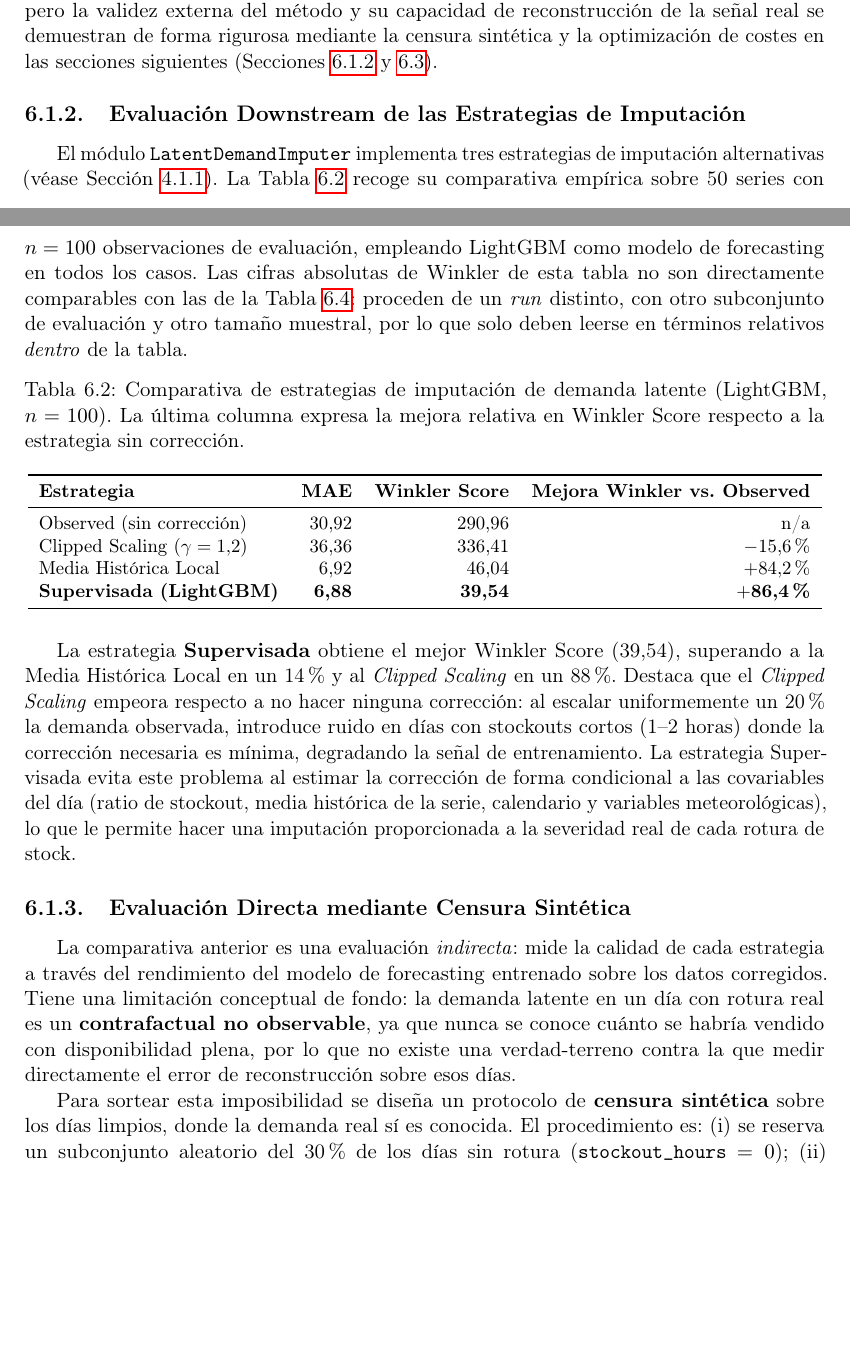
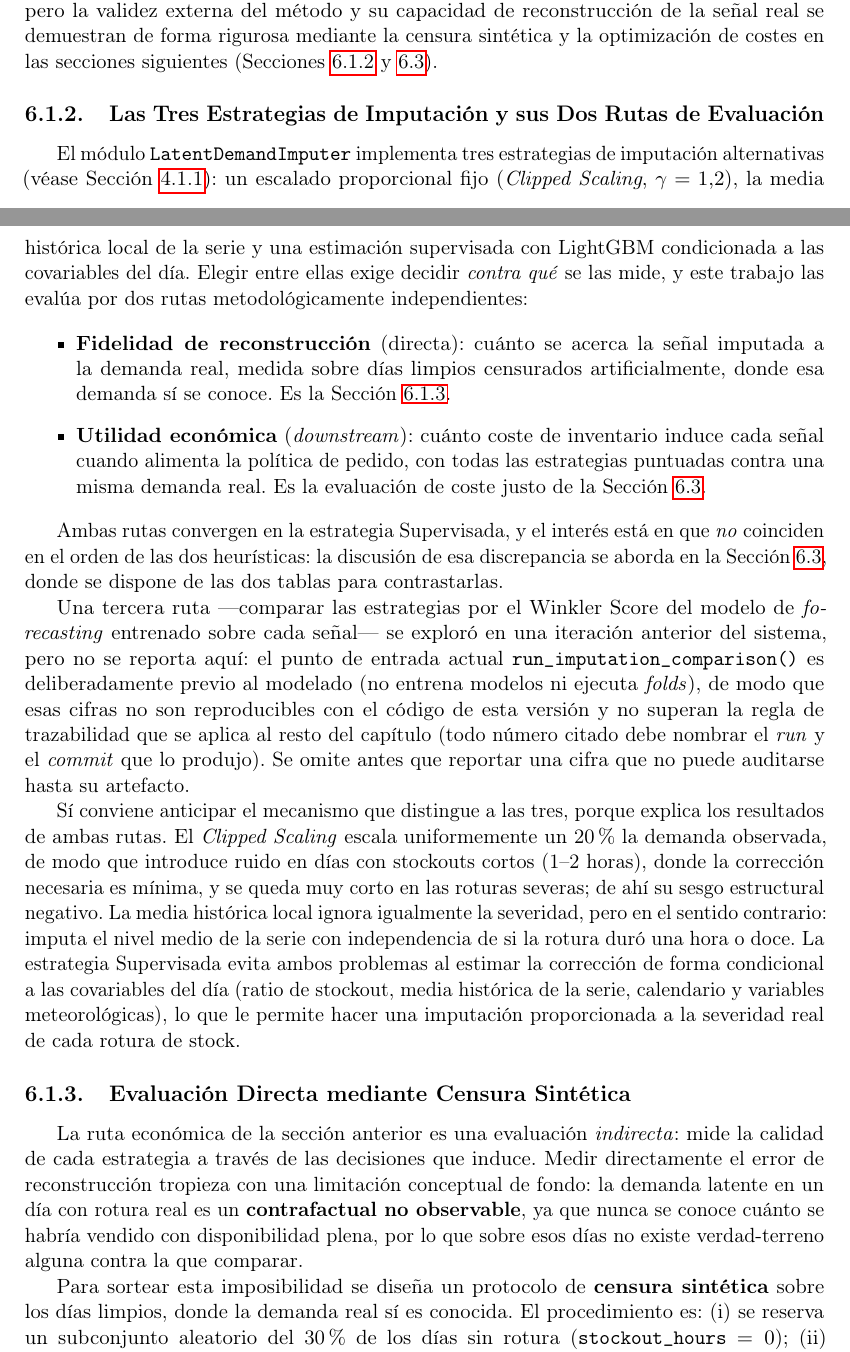
Before and after one commit to ArtemMindlin/retail-demand-forecasting-system, a LaTeX thesis (memoria/main.tex, which reads memoria/chapters/06_resultados.tex): two parts of pages 69 and 70 of 107 before the commit and two parts of pages 69 and 70 of 108 after it, joined at a grey line, cut so that both start at the same text, the shorter picture padded with empty space. Compiled offline with pdfLaTeX.

Commit message:
fix(memoria,docs): retire the untraceable imputation table and close the provenance gap (G5)
tab:imputation_comparison (Winkler 290.96 / 336.41 / 46.04 / 39.54, n=100) has no
locatable artifact: no run under reports/ contains those numbers, and no current code
path produces them — `run_imputation_comparison()` is deliberately pre-modelling, so it
trains nothing and runs no folds. The figures came from an earlier pipeline version and
their magnitude (MAE ~31 against ~4-12 everywhere else) made them conspicuous.

Section 6.1.2 is rewritten rather than left with a hole. It now frames the two
evaluation routes that ARE reproducible — reconstruction fidelity (6.1.3) and fair-cost
utility (6.4) — states plainly why the third route is not reported, and keeps the
mechanism discussion that distinguishes the three strategies, which the reconstruction
table's bias column supports independently. Chapter 4's cross-reference still resolves.

docs/runs.md: adds the two rows that were missing (tab:metrics_predictive,
tab:metrics_cost), records that the list is now exhaustive for chapter 6, and documents
the exporter command so a generated table can be checked against its declared run.
Their absence is what let G2 and G5 happen.

Also adds the missing \label{sec:newsvendor} in chapter 2. Chapter 6 referenced it, so
the LP section rendered a "??" in the final PDF.

```diff
--- a/memoria/chapters/06_resultados.tex
+++ b/memoria/chapters/06_resultados.tex
@@ -26,34 +26,26 @@ No obstante, es fundamental contextualizar este resultado desde una perspectiva
 
 
 
-\subsection{Evaluación Downstream de las Estrategias de Imputación}
+\subsection{Las Tres Estrategias de Imputación y sus Dos Rutas de Evaluación}
 \label{sec:resultados_imputacion}
 
-El módulo \texttt{LatentDemandImputer} implementa tres estrategias de imputación alternativas (véase Sección~\ref{sec:demanda_censurada}). La Tabla~\ref{tab:imputation_comparison} recoge su comparativa empírica sobre 50 series con $n=100$ observaciones de evaluación, empleando LightGBM como modelo de forecasting en todos los casos. Las cifras absolutas de Winkler de esta tabla no son directamente comparables con las de la Tabla~\ref{tab:conformal_metrics}: proceden de un \textit{run} distinto, con otro subconjunto de evaluación y otro tamaño muestral, por lo que solo deben leerse en términos relativos \emph{dentro} de la tabla.
+El módulo \texttt{LatentDemandImputer} implementa tres estrategias de imputación alternativas (véase Sección~\ref{sec:demanda_censurada}): un escalado proporcional fijo (\textit{Clipped Scaling}, $\gamma = 1{,}2$), la media histórica local de la serie y una estimación supervisada con LightGBM condicionada a las covariables del día. Elegir entre ellas exige decidir \emph{contra qué} se las mide, y este trabajo las evalúa por dos rutas metodológicamente independientes:
 
-\begin{table}[h]
-\centering
-\small
-\caption{Comparativa de estrategias de imputación de demanda latente (LightGBM, $n=100$). La última columna expresa la mejora relativa en Winkler Score respecto a la estrategia sin corrección.}
-\label{tab:imputation_comparison}
-\begin{tabular}{lrrr}
-\toprule
-\textbf{Estrategia} & \textbf{MAE} & \textbf{Winkler Score} & \textbf{Mejora Winkler vs.\ Observed} \\
-\midrule
-Observed (sin corrección) & 30{,}92 & 290{,}96 & n/a \\
-Clipped Scaling ($\gamma=1{,}2$) & 36{,}36 & 336{,}41 & $-$15{,}6\% \\
-Media Histórica Local & 6{,}92 & 46{,}04 & $+$84{,}2\% \\
-\textbf{Supervisada (LightGBM)} & \textbf{6{,}88} & \textbf{39{,}54} & \textbf{$+$86{,}4\%} \\
-\bottomrule
-\end{tabular}
-\end{table}
+\begin{itemize}
+    \item \textbf{Fidelidad de reconstrucción} (directa): cuánto se acerca la señal imputada a la demanda real, medida sobre días limpios censurados artificialmente, donde esa demanda sí se conoce. Es la Sección~\ref{sec:imputacion_censura_sintetica}.
+    \item \textbf{Utilidad económica} (\textit{downstream}): cuánto coste de inventario induce cada señal cuando alimenta la política de pedido, con todas las estrategias puntuadas contra una misma demanda real. Es la evaluación de coste justo de la Sección~\ref{sec:resultados_gemelo}.
+\end{itemize}
 
-La estrategia \textbf{Supervisada} obtiene el mejor Winkler Score (39{,}54), superando a la Media Histórica Local en un 14\% y al \textit{Clipped Scaling} en un 88\%. Destaca que el \textit{Clipped Scaling} empeora respecto a no hacer ninguna corrección: al escalar uniformemente un 20\% la demanda observada, introduce ruido en días con stockouts cortos (1--2 horas) donde la corrección necesaria es mínima, degradando la señal de entrenamiento. La estrategia Supervisada evita este problema al estimar la corrección de forma condicional a las covariables del día (ratio de stockout, media histórica de la serie, calendario y variables meteorológicas), lo que le permite hacer una imputación proporcionada a la severidad real de cada rotura de stock.
+Ambas rutas convergen en la estrategia Supervisada, y el interés está en que \emph{no} coinciden en el orden de las dos heurísticas: la discusión de esa discrepancia se aborda en la Sección~\ref{sec:resultados_gemelo}, donde se dispone de las dos tablas para contrastarlas.
+
+Una tercera ruta ---comparar las estrategias por el Winkler Score del modelo de \textit{forecasting} entrenado sobre cada señal--- se exploró en una iteración anterior del sistema, pero no se reporta aquí: el punto de entrada actual \texttt{run\_imputation\_comparison()} es deliberadamente previo al modelado (no entrena modelos ni ejecuta \textit{folds}), de modo que esas cifras no son reproducibles con el código de esta versión y no superan la regla de trazabilidad que se aplica al resto del capítulo (todo número citado debe nombrar el \textit{run} y el \textit{commit} que lo produjo). Se omite antes que reportar una cifra que no puede auditarse hasta su artefacto.
+
+Sí conviene anticipar el mecanismo que distingue a las tres, porque explica los resultados de ambas rutas. El \textit{Clipped Scaling} escala uniformemente un 20\% la demanda observada, de modo que introduce ruido en días con stockouts cortos (1--2 horas), donde la corrección necesaria es mínima, y se queda muy corto en las roturas severas; de ahí su sesgo estructural negativo. La media histórica local ignora igualmente la severidad, pero en el sentido contrario: imputa el nivel medio de la serie con independencia de si la rotura duró una hora o doce. La estrategia Supervisada evita ambos problemas al estimar la corrección de forma condicional a las covariables del día (ratio de stockout, media histórica de la serie, calendario y variables meteorológicas), lo que le permite hacer una imputación proporcionada a la severidad real de cada rotura de stock.
 
 \subsection{Evaluación Directa mediante Censura Sintética}
 \label{sec:imputacion_censura_sintetica}
 
-La comparativa anterior es una evaluación \textit{indirecta}: mide la calidad de cada estrategia a través del rendimiento del modelo de forecasting entrenado sobre los datos corregidos. Tiene una limitación conceptual de fondo: la demanda latente en un día con rotura real es un \textbf{contrafactual no observable}, ya que nunca se conoce cuánto se habría vendido con disponibilidad plena, por lo que no existe una verdad-terreno contra la que medir directamente el error de reconstrucción sobre esos días.
+La ruta económica de la sección anterior es una evaluación \textit{indirecta}: mide la calidad de cada estrategia a través de las decisiones que induce. Medir directamente el error de reconstrucción tropieza con una limitación conceptual de fondo: la demanda latente en un día con rotura real es un \textbf{contrafactual no observable}, ya que nunca se conoce cuánto se habría vendido con disponibilidad plena, por lo que sobre esos días no existe verdad-terreno alguna contra la que comparar.
 
 Para sortear esta imposibilidad se diseña un protocolo de \textbf{censura sintética} sobre los días limpios, donde la demanda real sí es conocida. El procedimiento es: (i) se reserva un subconjunto aleatorio del 30\% de los días sin rotura (\texttt{stockout\_hours}~$=0$); (ii) a cada día reservado se le asigna un ratio de rotura muestreado de la \textbf{distribución empírica de los stockouts reales} del panel, y se reduce su venta de forma proporcional ($\text{venta}_{\text{censurada}} = \text{demanda}_{\text{real}}\cdot(1-r)$), simulando así una rotura realista; (iii) cada estrategia reconstruye esos días censurados artificialmente; y (iv) se compara la estimación contra la demanda real conocida. La Tabla~\ref{tab:imputation_reconstruction} recoge el error de reconstrucción sobre $n=5\,009$ días censurados sintéticamente en el panel de 500 series.
 
```
Also changed, not shown: docs/runs.md (+25 -2 lines), memoria/chapters/02_estado_del_arte.tex (+1 -0 lines).
